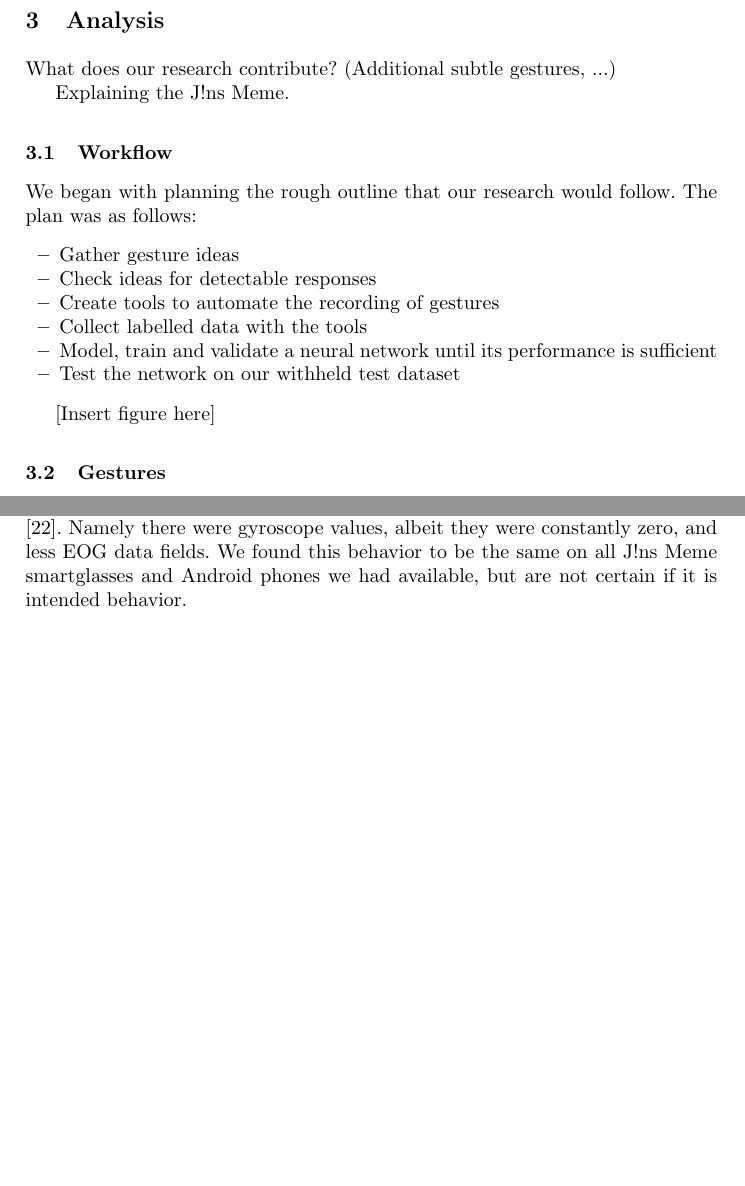
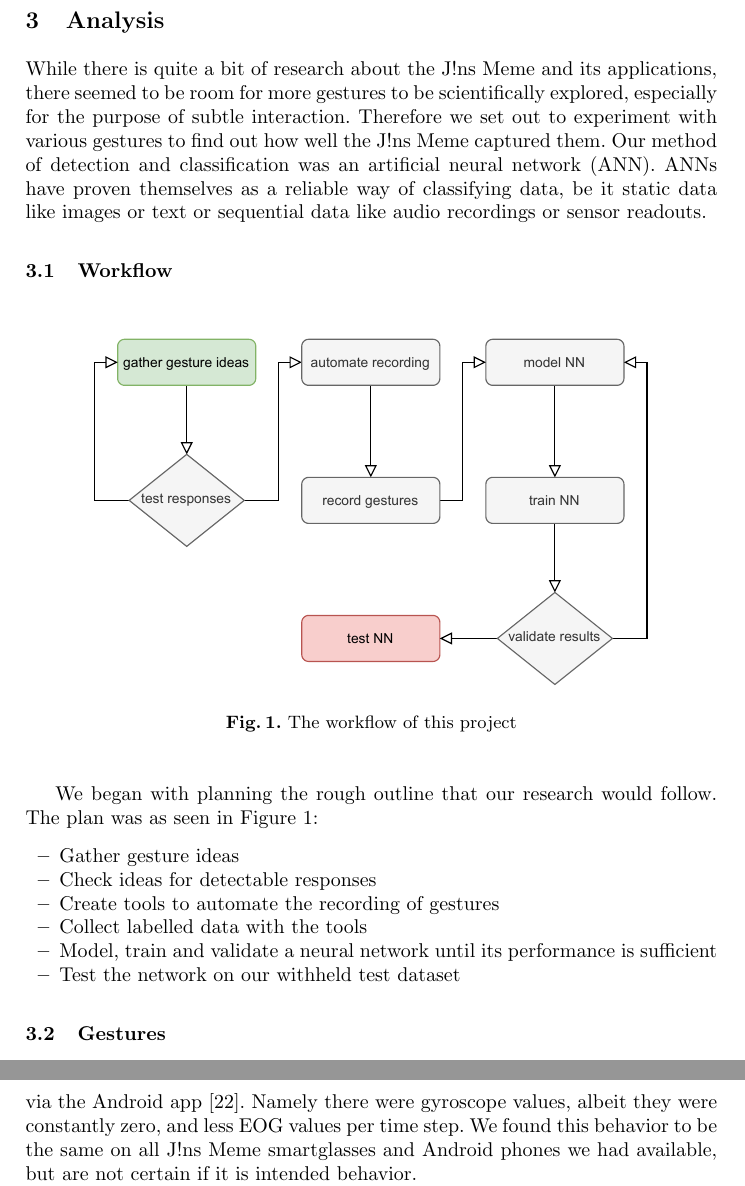
Before and after one commit to FloBoJa/SubtleGestures, a LaTeX paper (Paper/paper.tex): two parts of pages 3 and 4 of 17 before the commit and two parts of pages 3 and 5 of 18 after it, joined at a grey line, cut so that both start at the same text, the shorter picture padded with empty space. Compiled offline with pdfLaTeX.

Commit message:
Write introduction for Analysis section Also add an illustration for our workflow and fix some minor mistakes.

```diff
--- a/Paper/paper.tex
+++ b/Paper/paper.tex
@@ -131,16 +131,24 @@ noses, which can also be detected by the glasses' EOG sensors.
 
 % Assigned to FB
 \section{Analysis}
-% TODO introduction for analysis section
-What does our research contribute? (Additional subtle gestures, ...)
-
-% TODO, maybe do this in the Introduction section? ~FB
-Explaining the J!ns Meme.
-
+While there is quite a bit of research about the J!ns Meme and its applications, there
+seemed to be room for more gestures to be scientifically explored, especially for the
+purpose of subtle interaction. Therefore we set out to experiment with various
+gestures to find out how well the J!ns Meme captured them. Our method of detection and
+classification was an artificial neural network (ANN). ANNs have proven themselves as
+a reliable way of classifying data, be it static data like images or text or sequential
+data like audio recordings or sensor readouts.
 
 \subsection{Workflow}
+\begin{figure}
+\centering
+\centerline{\includegraphics[scale=0.8]{workflow.pdf}}
+\caption{The workflow of this project}
+\label{fig:workflow}
+\end{figure}
+
 We began with planning the rough outline that our research would follow.
-The plan was as follows:
+The plan was as seen in Figure \ref{fig:workflow}:
 \begin{itemize}
     \item Gather gesture ideas
     \item Check ideas for detectable responses
@@ -149,8 +157,6 @@ The plan was as follows:
     \item Model, train and validate a neural network until its performance is sufficient
     \item Test the network on our withheld test dataset
 \end{itemize}
-
-[Insert figure here]
 
 \subsection{Gestures}
 % TODO, maybe use self-made illustrations here
@@ -213,6 +218,6 @@ accelerometers' data and the remaining eight being processed EOG data.
 Notably, we observed that we had different values available via the Android app
 \cite{jinsMemeDataLoggerAndroid}. Namely there were gyroscope values, albeit they
-were constantly zero, and less EOG data fields.
+were constantly zero, and less EOG values per time step.
 We found this behavior to be the same on all J!ns Meme smartglasses and Android phones
 we had available, but are not certain if it is intended behavior.
 
```
Also changed, not shown: Paper/workflow.pdf (added), Paper/paper.tex (11 more changed lines).
